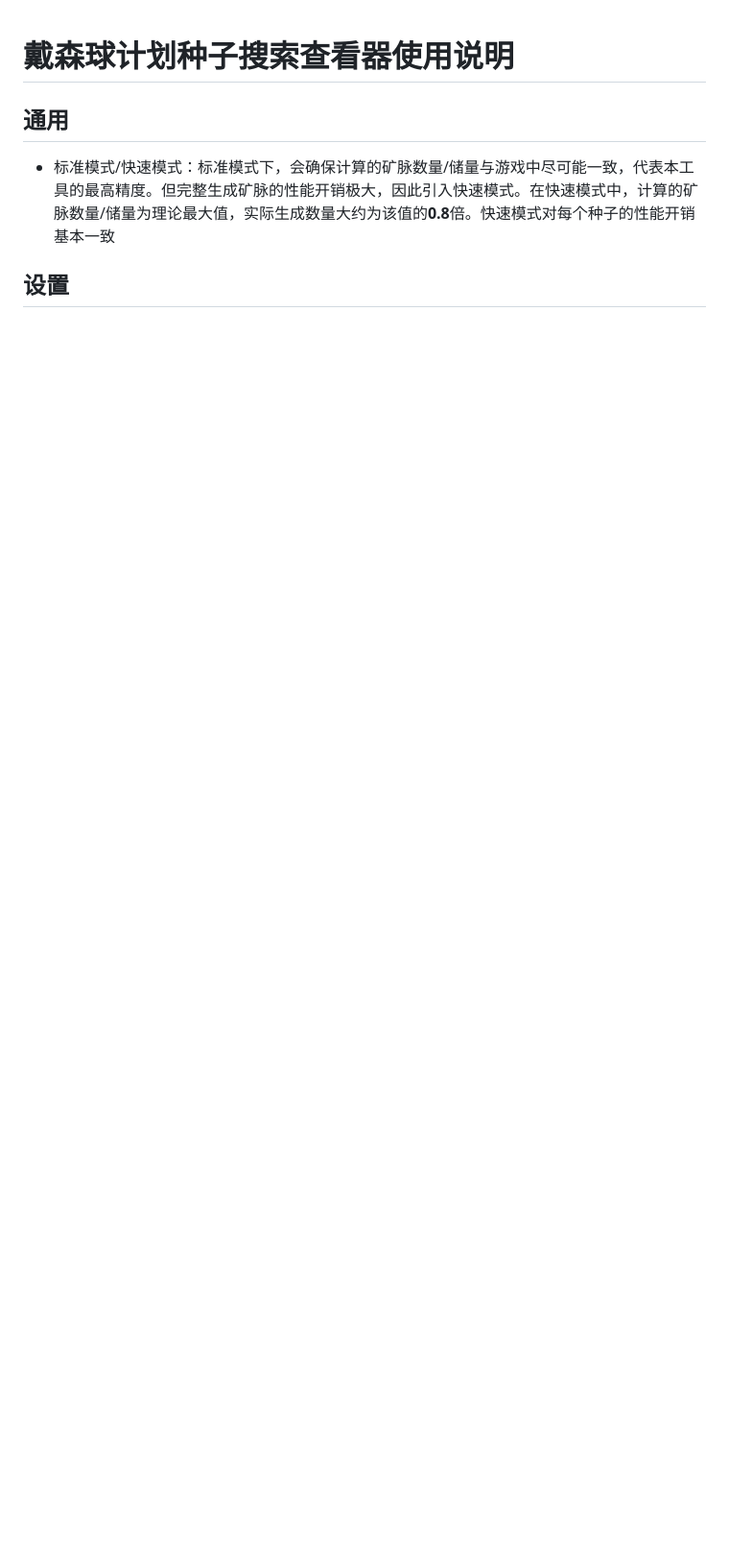
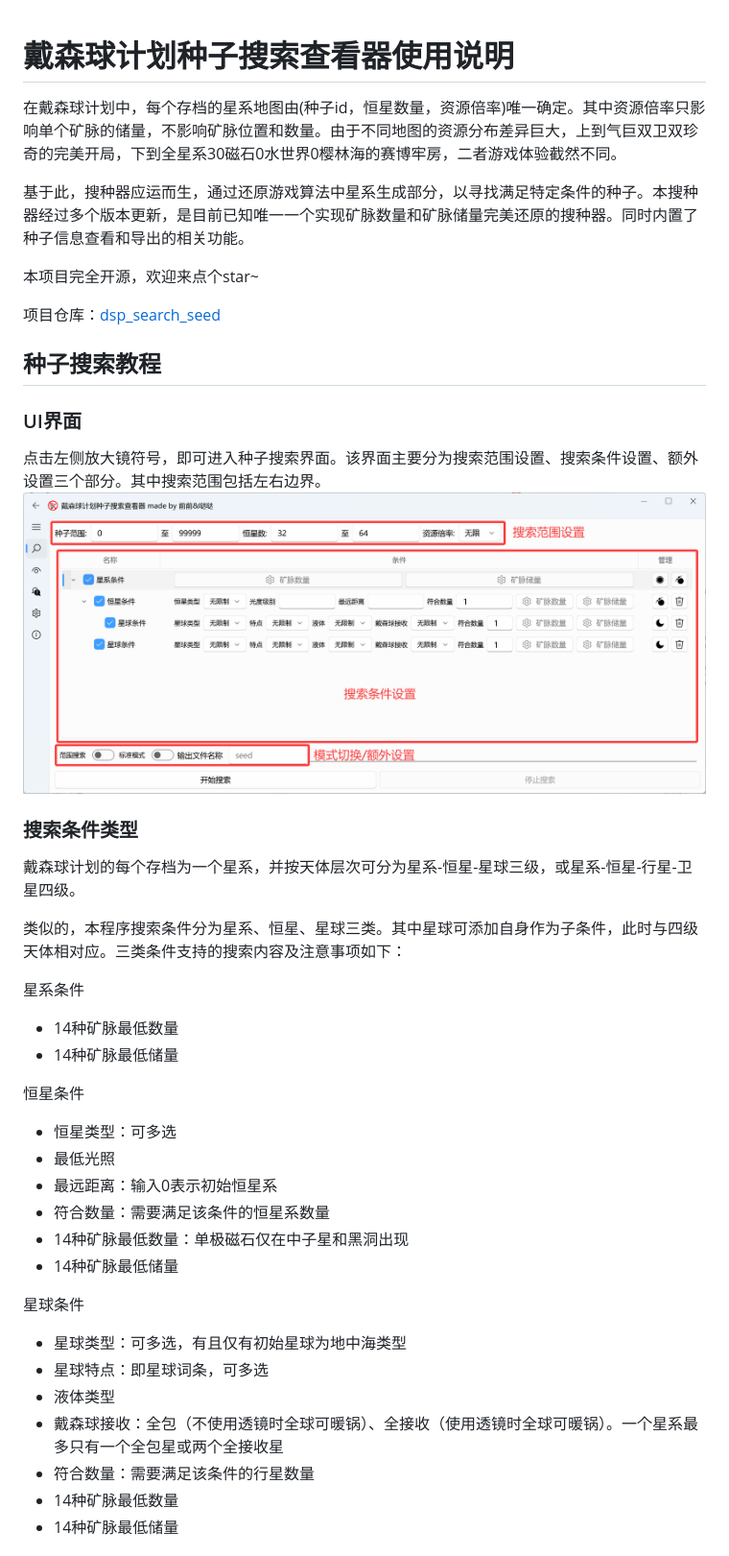
Before and after one commit to botany233/dsp_search_seed, a Markdown page: assets/tutorial.md, the part around one of its changes. Shown at 96% size. Rendered like a GitHub page; pictures changed too: assets/tutorial_search.png (added); blank space fills up the shorter version.

```diff
--- a/assets/tutorial.md
+++ b/assets/tutorial.md
@@ -1,6 +1,40 @@
 # 戴森球计划种子搜索查看器使用说明
+在戴森球计划中，每个存档的星系地图由(种子id，恒星数量，资源倍率)唯一确定。其中资源倍率只影响单个矿脉的储量，不影响矿脉位置和数量。由于不同地图的资源分布差异巨大，上到气巨双卫双珍奇的完美开局，下到全星系30磁石0水世界0樱林海的赛博牢房，二者游戏体验截然不同。
 
-## 通用
-- 标准模式/快速模式：标准模式下，会确保计算的矿脉数量/储量与游戏中尽可能一致，代表本工具的最高精度。但完整生成矿脉的性能开销极大，因此引入快速模式。在快速模式中，计算的矿脉数量/储量为理论最大值，实际生成数量大约为该值的**0.8**倍。快速模式对每个种子的性能开销基本一致
+基于此，搜种器应运而生，通过还原游戏算法中星系生成部分，以寻找满足特定条件的种子。本搜种器经过多个版本更新，是目前已知唯一一个实现矿脉数量和矿脉储量完美还原的搜种器。同时内置了种子信息查看和导出的相关功能。
 
-## 设置
+本项目完全开源，欢迎来点个star~
+
+项目仓库：[dsp_search_seed](https://github.com/botany233/dsp_search_seed)
+
+## 种子搜索教程
+### UI界面
+点击左侧放大镜符号，即可进入种子搜索界面。该界面主要分为搜索范围设置、搜索条件设置、额外设置三个部分。其中搜索范围包括左右边界。
+![image](tutorial_search.png)
+
+### 搜索条件类型
+戴森球计划的每个存档为一个星系，并按天体层次可分为星系-恒星-星球三级，或星系-恒星-行星-卫星四级。
+
+类似的，本程序搜索条件分为星系、恒星、星球三类。其中星球可添加自身作为子条件，此时与四级天体相对应。三类条件支持的搜索内容及注意事项如下：
+
+星系条件
+- 14种矿脉最低数量
+- 14种矿脉最低储量
+
+恒星条件
+- 恒星类型：可多选
+- 最低光照
+- 最远距离：输入0表示初始恒星系
+- 符合数量：需要满足该条件的恒星系数量
+- 14种矿脉最低数量：单极磁石仅在中子星和黑洞出现
+- 14种矿脉最低储量
+
+星球条件
+- 星球类型：可多选，有且仅有初始星球为地中海类型
+- 星球特点：即星球词条，可多选
+- 液体类型
+- 戴森球接收：全包（不使用透镜时全球可暖锅）、全接收（使用透镜时全球可暖锅）。一个星系最多只有一个全包星或两个全接收星
+- 符合数量：需要满足该条件的行星数量
+- 14种矿脉最低数量
+- 14种矿脉最低储量
+
```
Also changed, not shown: other parts of assets/tutorial.md (+82 -54 lines), release_notes.md (+1 -1 lines), assets/tutorial_check.png (added), assets/tutorial_export.png (added), assets/tutorial_export_sample.png (added), assets/tutorial_setting.png (added).
